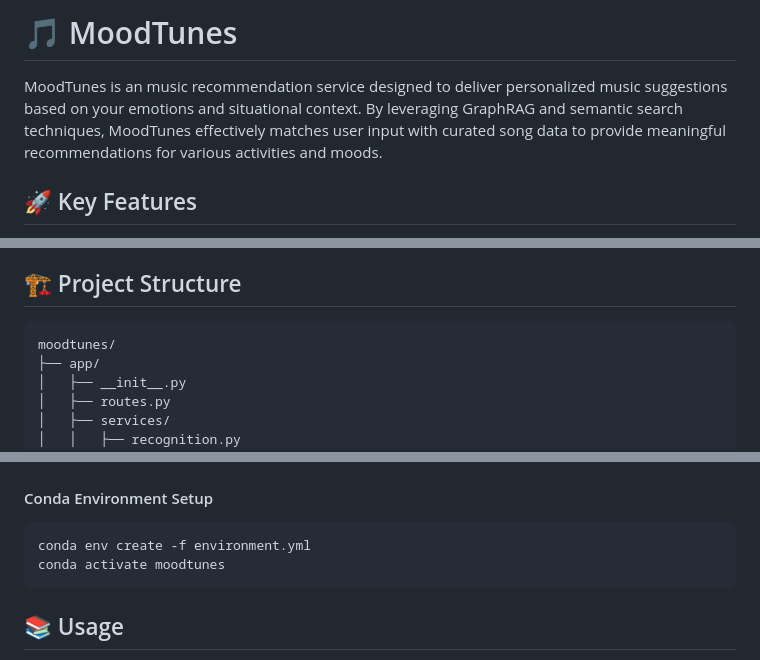
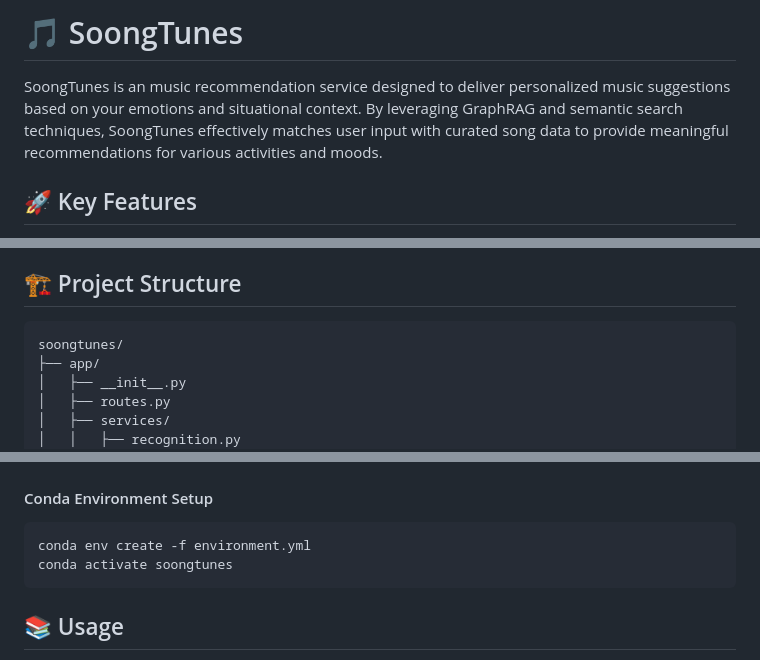
Before and after one commit to guridon/MoodTunes, a Markdown page: README.md, 3 parts joined by grey strips. Rendered like a GitHub page.

Commit message:
Update README.md
mood2soong

````diff
--- a/README.md
+++ b/README.md
@@ -1,5 +1,5 @@
-# 🎵 MoodTunes
-MoodTunes is an music recommendation service designed to deliver personalized music suggestions based on your emotions and situational context. By leveraging GraphRAG and semantic search techniques, MoodTunes effectively matches user input with curated song data to provide meaningful recommendations for various activities and moods.
+# 🎵 SoongTunes
+SoongTunes is an music recommendation service designed to deliver personalized music suggestions based on your emotions and situational context. By leveraging GraphRAG and semantic search techniques, SoongTunes effectively matches user input with curated song data to provide meaningful recommendations for various activities and moods.
 
 ## 🚀 Key Features
 > - **Emotion and Context Analysis**
@@ -24,7 +24,7 @@ To suit the project requirements, only the necessary information from the Melon
 
 ## 🏗️ Project Structure
 ```
-moodtunes/
+soongtunes/
 ├── app/
 │   ├── __init__.py
 │   ├── routes.py
@@ -51,7 +51,7 @@ moodtunes/
 #### Conda Environment Setup
 ```
 conda env create -f environment.yml
-conda activate moodtunes
+conda activate soongtunes
 ```
 ## 📚 Usage
 1. Start the server:
````
